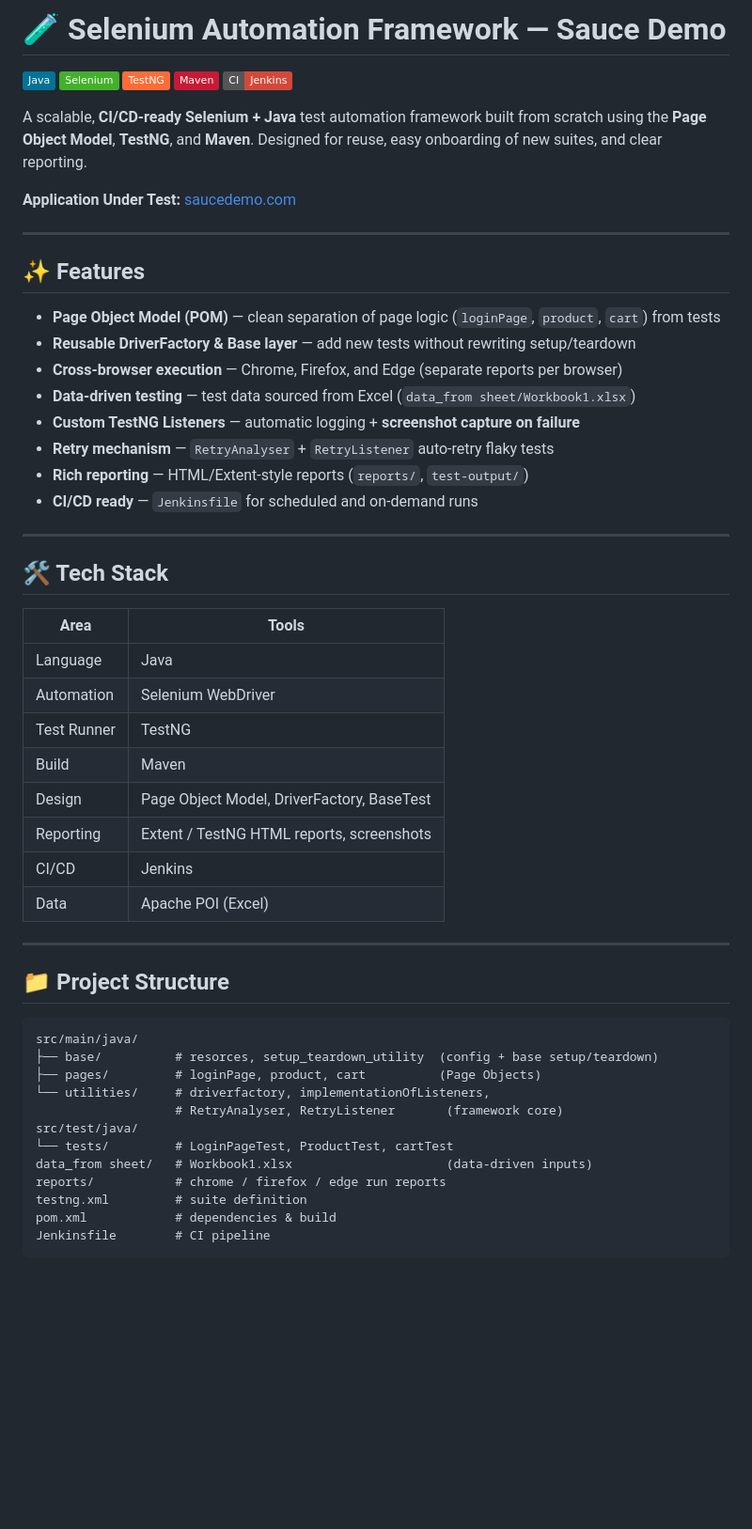
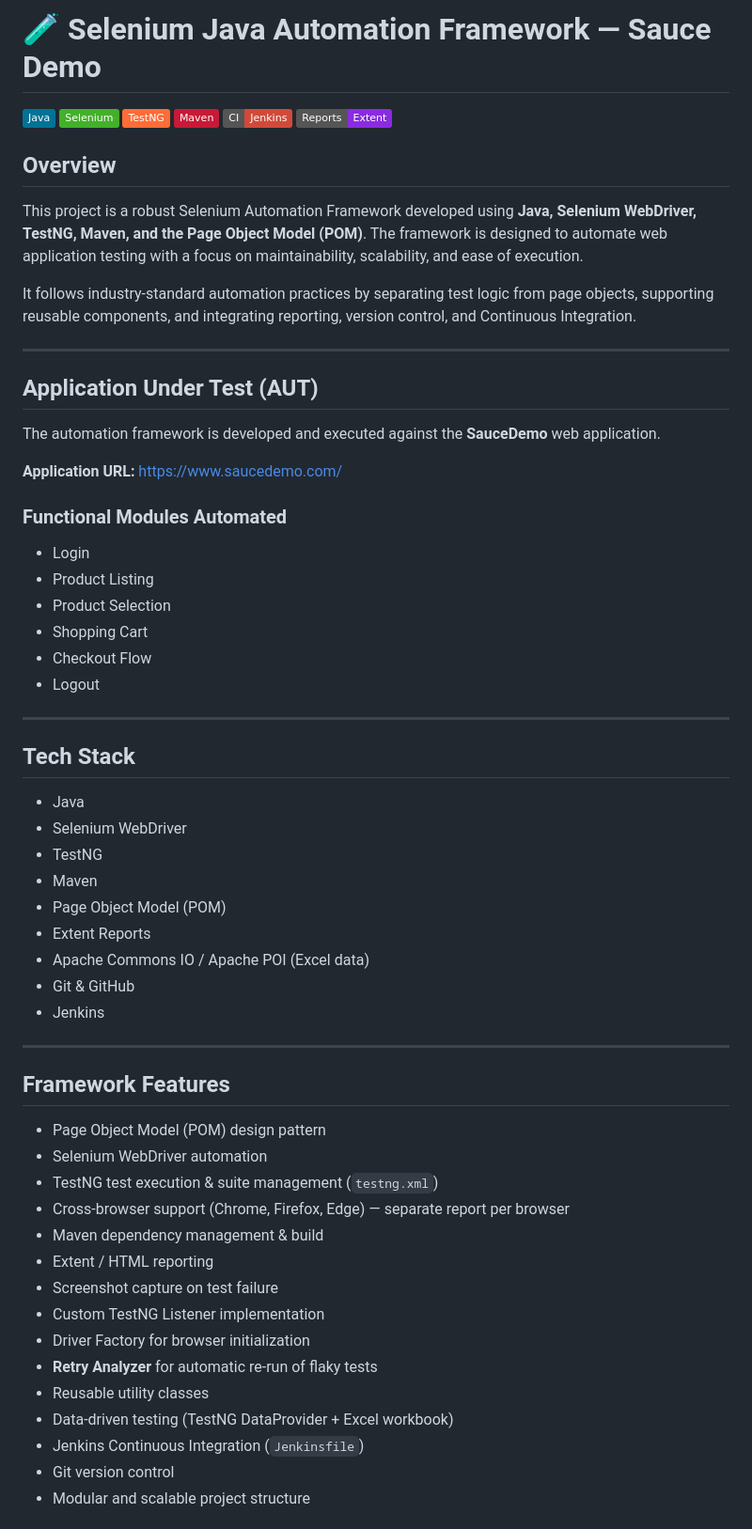
Before and after one commit to surajswamy20/AutomationFramework-secretSauce, a Markdown page: README.md, the part around one of its changes. Shown at 94% size. Rendered like a GitHub page; badges without logos; blank space fills up the shorter version.

Commit message:
Add comprehensive framework README

````diff
--- a/README.md
+++ b/README.md
@@ -1,57 +1,65 @@
-# 🧪 Selenium Automation Framework — Sauce Demo
+# 🧪 Selenium Java Automation Framework — Sauce Demo
 
 ![Java](https://img.shields.io/badge/Java-007396?style=flat&logo=openjdk&logoColor=white)
 ![Selenium](https://img.shields.io/badge/Selenium-43B02A?style=flat&logo=selenium&logoColor=white)
 ![TestNG](https://img.shields.io/badge/TestNG-FF6C37?style=flat)
 ![Maven](https://img.shields.io/badge/Maven-C71A36?style=flat&logo=apachemaven&logoColor=white)
 ![Jenkins](https://img.shields.io/badge/CI-Jenkins-D24939?style=flat&logo=jenkins&logoColor=white)
+![Extent Reports](https://img.shields.io/badge/Reports-Extent-blueviolet?style=flat)
 
-A scalable, **CI/CD-ready Selenium + Java** test automation framework built from scratch using the **Page Object Model**, **TestNG**, and **Maven**. Designed for reuse, easy onboarding of new suites, and clear reporting.
+## Overview
 
-**Application Under Test:** [saucedemo.com](https://www.saucedemo.com)
+This project is a robust Selenium Automation Framework developed using **Java, Selenium WebDriver, TestNG, Maven, and the Page Object Model (POM)**. The framework is designed to automate web application testing with a focus on maintainability, scalability, and ease of execution.
+
+It follows industry-standard automation practices by separating test logic from page objects, supporting reusable components, and integrating reporting, version control, and Continuous Integration.
 
 ---
 
-## ✨ Features
+## Application Under Test (AUT)
 
-- **Page Object Model (POM)** — clean separation of page logic (`loginPage`, `product`, `cart`) from tests
-- **Reusable DriverFactory & Base layer** — add new tests without rewriting setup/teardown
-- **Cross-browser execution** — Chrome, Firefox, and Edge (separate reports per browser)
-- **Data-driven testing** — test data sourced from Excel (`data_from sheet/Workbook1.xlsx`)
-- **Custom TestNG Listeners** — automatic logging + **screenshot capture on failure**
-- **Retry mechanism** — `RetryAnalyser` + `RetryListener` auto-retry flaky tests
-- **Rich reporting** — HTML/Extent-style reports (`reports/`, `test-output/`)
-- **CI/CD ready** — `Jenkinsfile` for scheduled and on-demand runs
+The automation framework is developed and executed against the **SauceDemo** web application.
+
+**Application URL:** https://www.saucedemo.com/
+
+### Functional Modules Automated
+* Login
+* Product Listing
+* Product Selection
+* Shopping Cart
+* Checkout Flow
+* Logout
 
 ---
 
-## 🛠️ Tech Stack
+## Tech Stack
 
-| Area | Tools |
-|------|-------|
-| Language | Java |
-| Automation | Selenium WebDriver |
-| Test Runner | TestNG |
-| Build | Maven |
-| Design | Page Object Model, DriverFactory, BaseTest |
-| Reporting | Extent / TestNG HTML reports, screenshots |
-| CI/CD | Jenkins |
-| Data | Apache POI (Excel) |
+* Java
+* Selenium WebDriver
+* TestNG
+* Maven
+* Page Object Model (POM)
+* Extent Reports
+* Apache Commons IO / Apache POI (Excel data)
+* Git & GitHub
+* Jenkins
 
 ---
 
-## 📁 Project Structure
+## Framework Features
 
-```
-src/main/java/
-├── base/          # resorces, setup_teardown_utility  (config + base setup/teardown)
-├── pages/         # loginPage, product, cart          (Page Objects)
-└── utilities/     # driverfactory, implementationOfListeners,
-                   # RetryAnalyser, RetryListener       (framework core)
-src/test/java/
-└── tests/         # LoginPageTest, ProductTest, cartTest
-data_from sheet/   # Workbook1.xlsx                     (data-driven inputs)
-reports/           # chrome / firefox / edge run reports
-testng.xml         # suite definition
-pom.xml            # dependencies & build
-Jenkinsfile        # CI pipeline
+* Page Object Model (POM) design pattern
+* Selenium WebDriver automation
+* TestNG test execution & suite management (`testng.xml`)
+* Cross-browser support (Chrome, Firefox, Edge) — separate report per browser
+* Maven dependency management & build
+* Extent / HTML reporting
+* Screenshot capture on test failure
+* Custom TestNG Listener implementation
+* Driver Factory for browser initialization
+* **Retry Analyzer** for automatic re-run of flaky tests
+* Reusable utility classes
+* Data-driven testing (TestNG DataProvider + Excel workbook)
+* Jenkins Continuous Integration (`Jenkinsfile`)
+* Git version control
+* Modular and scalable project structure
+
````
Also changed, not shown: other parts of README.md (+140 -15 lines).
